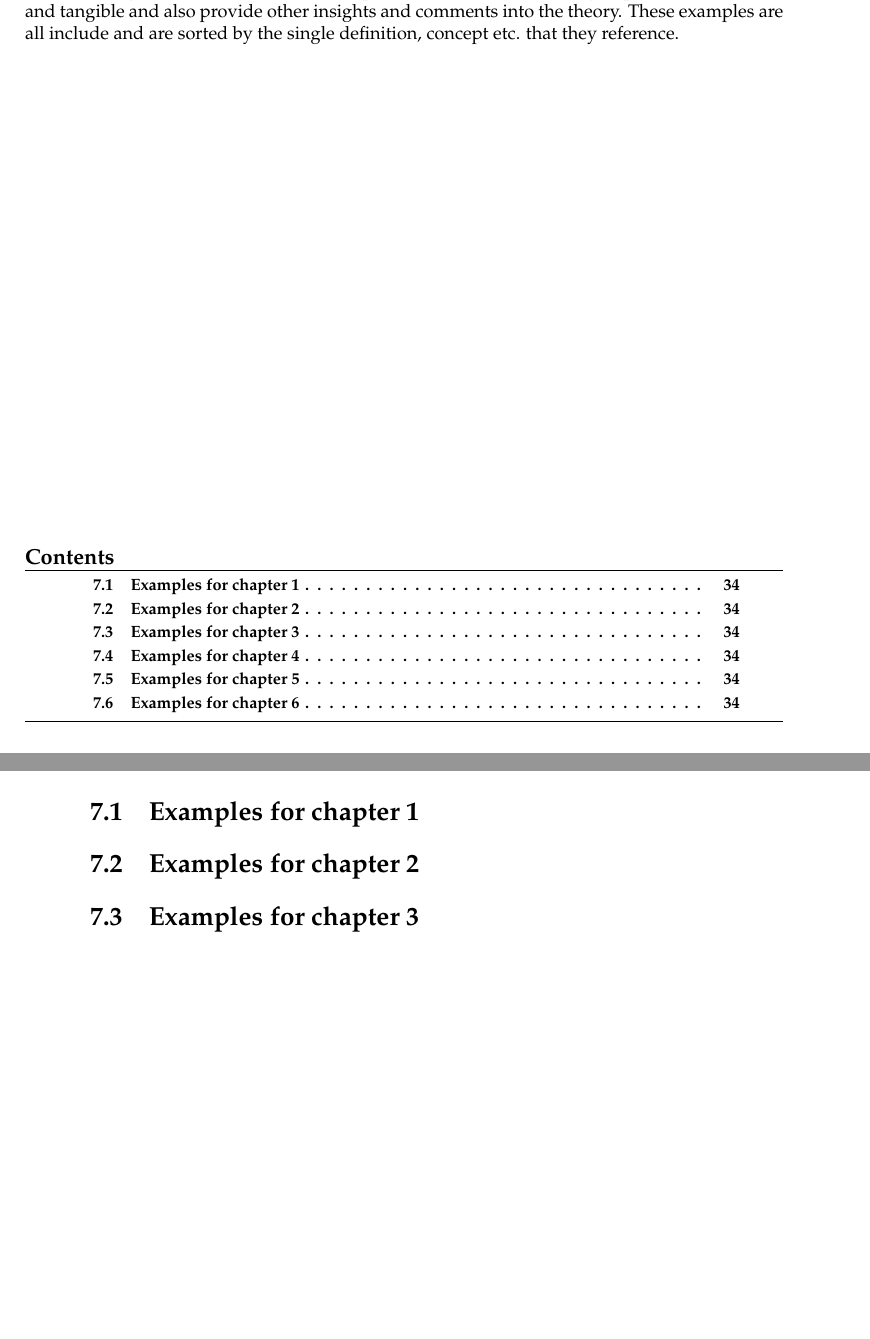
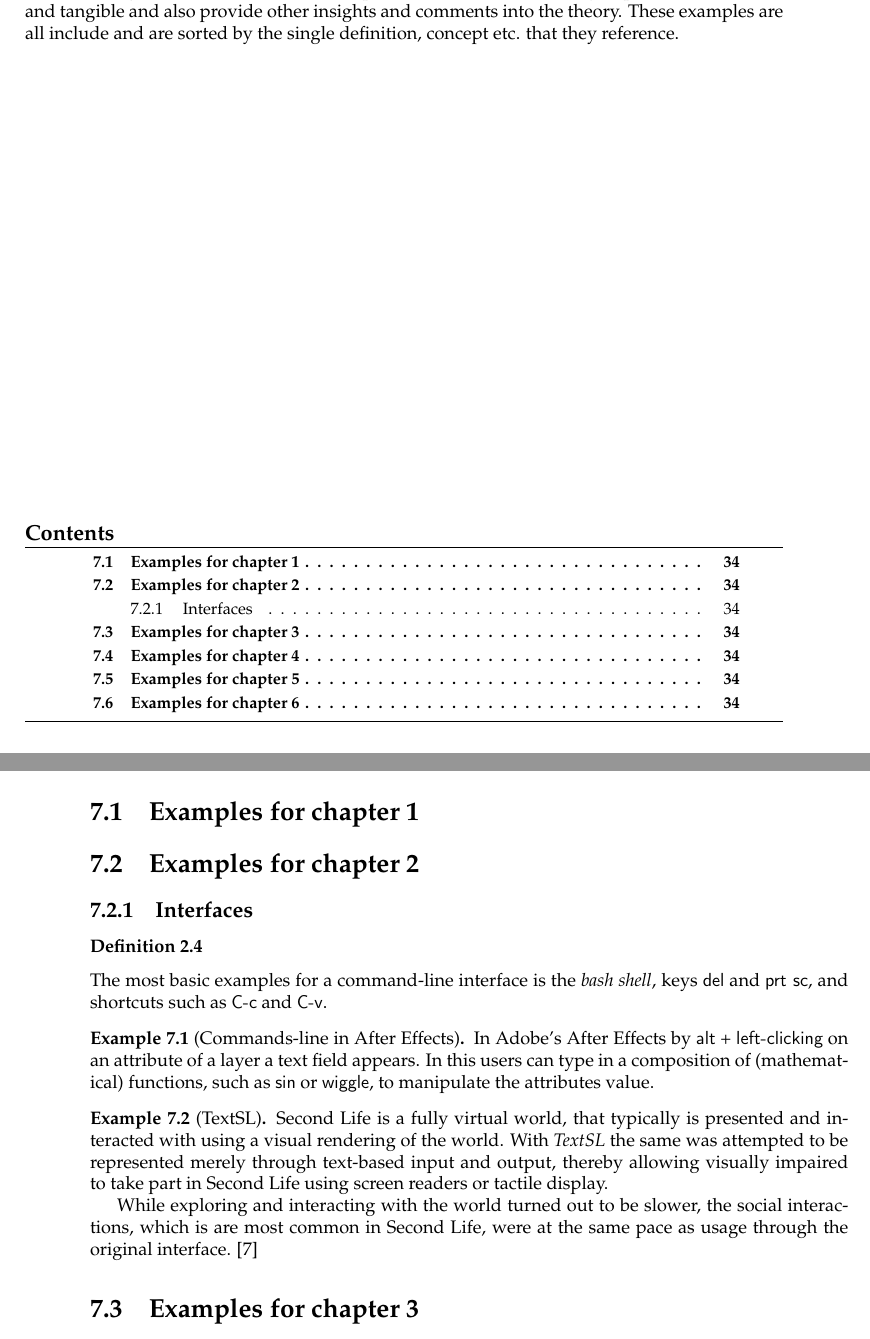
Before and after one commit to SSoelvsten/interaction-design-in-a-nutshell, a LaTeX book (main.tex, which reads part2/sections/theory_humans.tex, part2/sections/theory_process.tex, part2/sections/theory_technology.tex): two parts of pages 41 and 42 of 67, joined at a grey line, cut so that both start at the same text, the shorter picture padded with empty space. Compiled offline with pdfLaTeX.

Commit message:
Moves theory example sections into seperate files

```diff
--- /dev/null
+++ b/part2/sections/theory_humans.tex
@@ -0,0 +1 @@
+\section{Examples for chapter \ref{chap:human_psyche_and_physicality}} \label{chap:human_psyche_and_physicality_examples}
--- /dev/null
+++ b/part2/sections/theory_process.tex
@@ -0,0 +1 @@
+\section{Examples for chapter \ref{chap:process}} \label{chap:process_examples}
--- /dev/null
+++ b/part2/sections/theory_technology.tex
@@ -0,0 +1,9 @@
+\section{Examples for chapter \ref{chap:technology}} \label{chap:technology_examples}
+
+\subsection{Interfaces}
+
+\subsubsection{Definition \ref{def:command-line_interface}}
+The most basic examples for a command-line interface is the \emph{bash shell}, keys \code{del} and \code{prt sc}, and shortcuts such as \code{C-c} and \code{C-v}.
+
+\input{part2/examples/command_line_interface_ae.tex}
+\input{part2/examples/command_line_interface_textsl.tex}
--- a/part2/theory.tex
+++ b/part2/theory.tex
@@ -3,8 +3,9 @@ The following sections contain small examples that will make the theory of part
 
 \vfill \minitoc \newpage
 
-\section{Examples for chapter \ref{chap:human_psyche_and_physicality}} \label{chap:human_psyche_and_physicality_examples}
-
-\section{Examples for chapter \ref{chap:technology}} \label{chap:technology_examples}
-
-\section{Examples for chapter \ref{chap:process}} \label{chap:process_examples}
+\input{part2/sections/theory_humans.tex}
+\input{part2/sections/theory_technology.tex}
+\input{part2/sections/theory_process.tex}
+\input{part2/sections/theory_methods.tex}
+\input{part2/sections/theory_prototypes.tex}
+\input{part2/sections/theory_development.tex}
```
Also changed, not shown: part2/sections/theory_development.tex (added, +1 -0 lines), part2/sections/theory_methods.tex (added, +1 -0 lines), part2/sections/theory_prototypes.tex (added, +1 -0 lines), part2/theory.tex (6 more changed lines).
